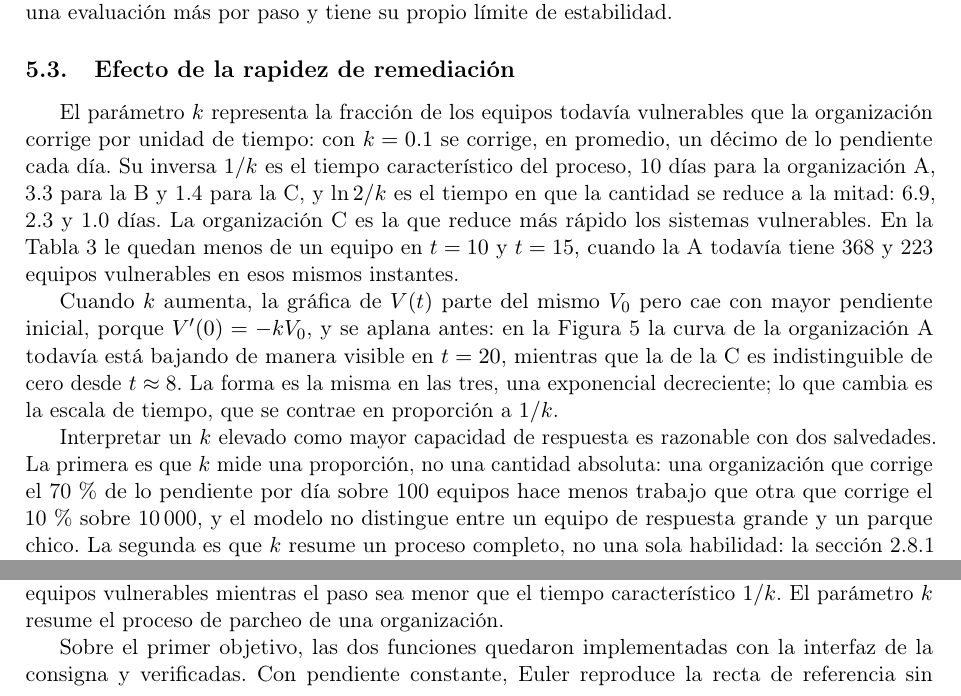
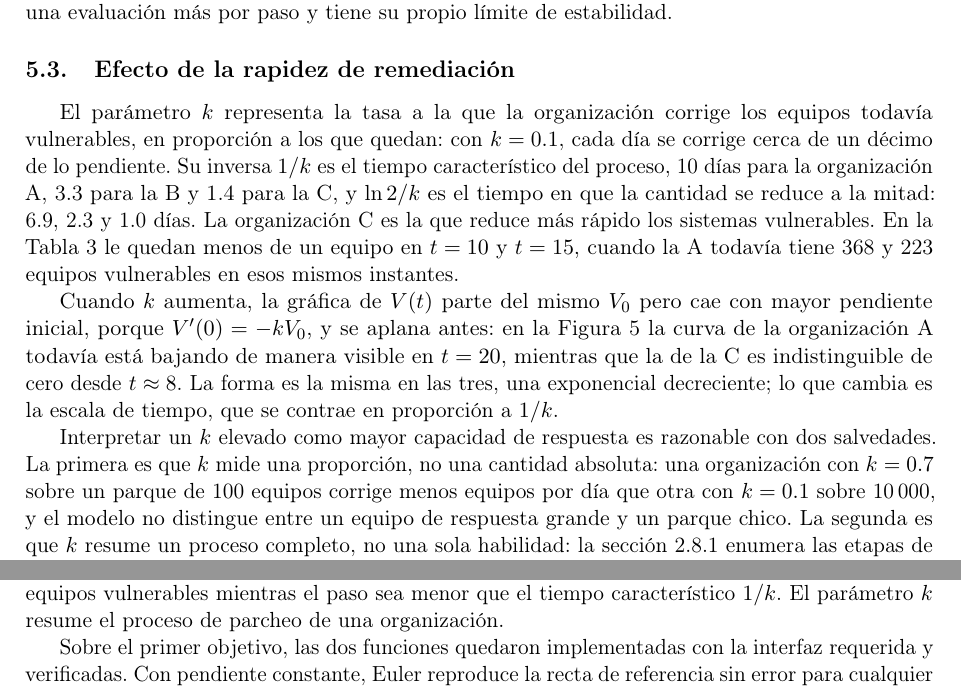
Before and after one commit to MartinDele703/informe-ecuaciones-diferenciales, a LaTeX paper (informe/main.tex, which reads informe/secciones/05-discusion.tex, informe/secciones/06-conclusiones.tex): two parts of pages 20 and 23 of 25, joined at a grey line, cut so that both start at the same text. Compiled offline with pdfLaTeX.

Commit message:
Precisar la lectura de k como tasa y quitar menciones a la consigna
Co-Authored-By: Claude Fable 5.1 <noreply@anthropic.com>

```diff
--- a/informe/secciones/05-discusion.tex
+++ b/informe/secciones/05-discusion.tex
@@ -96,9 +96,9 @@ más por paso y tiene su propio límite de estabilidad.
 \subsection{Efecto de la rapidez de remediación}
 \label{subsec:dis-organizaciones}
 
-El parámetro $k$ representa la fracción de los equipos todavía vulnerables que la organización
-corrige por unidad de tiempo: con $k = 0.1$ se corrige, en promedio, un décimo de lo pendiente
-cada día. Su inversa $1/k$ es el tiempo característico del proceso, 10 días para la organización
+El parámetro $k$ representa la tasa a la que la organización corrige los equipos todavía
+vulnerables, en proporción a los que quedan: con $k = 0.1$, cada día se corrige cerca de un
+décimo de lo pendiente. Su inversa $1/k$ es el tiempo característico del proceso, 10 días para la organización
 A, 3.3 para la B y 1.4 para la C, y $\ln 2 / k$ es el tiempo en que la cantidad se reduce a la
 mitad: 6.9, 2.3 y 1.0 días. La organización C es la que reduce más rápido los sistemas
 vulnerables. En la Tabla \ref{tab:exp3-valores} le quedan menos de un equipo en $t = 10$ y
@@ -112,9 +112,9 @@ exponencial decreciente; lo que cambia es la escala de tiempo, que se contrae en
 $1/k$.
 
 Interpretar un $k$ elevado como mayor capacidad de respuesta es razonable con dos salvedades. La
-primera es que $k$ mide una proporción, no una cantidad absoluta: una organización que corrige
-el 70\,\% de lo pendiente por día sobre 100 equipos hace menos trabajo que otra que corrige el
-10\,\% sobre 10\,000, y el modelo no distingue entre un equipo de respuesta grande y un parque
+primera es que $k$ mide una proporción, no una cantidad absoluta: una organización con $k = 0.7$
+sobre un parque de 100 equipos corrige menos equipos por día que otra con $k = 0.1$ sobre
+10\,000, y el modelo no distingue entre un equipo de respuesta grande y un parque
 chico. La segunda es que $k$ resume un proceso completo, no una sola habilidad: la sección
 \ref{subsubsec:vulnerabilidad-parche} enumera las etapas de identificar, priorizar, adquirir,
 probar, instalar y verificar, y una demora en cualquiera de ellas baja el $k$ efectivo. Los
--- a/informe/secciones/06-conclusiones.tex
+++ b/informe/secciones/06-conclusiones.tex
@@ -12,7 +12,7 @@ predicción. Sobre el modelo de remediación, el método de Euler reproduce el
 decaimiento exponencial de los equipos vulnerables mientras el paso sea menor que el tiempo
 característico $1/k$. El parámetro $k$ resume el proceso de parcheo de una organización.
 
-Sobre el primer objetivo, las dos funciones quedaron implementadas con la interfaz de la consigna
+Sobre el primer objetivo, las dos funciones quedaron implementadas con la interfaz requerida
 y verificadas. Con pendiente constante, Euler reproduce la recta de referencia sin error para
 cualquier paso, como corresponde a un método que avanza por la tangente. Con decrecimiento
 exponencial, el método se separa de la referencia según el paso, y el caso $h = 1$ mostró el
```
Also changed, not shown: informe/secciones/02-marco-teorico.tex (+9 -9 lines), .claude/hooks/humanizado/02-marco-teorico.tex.txt, .claude/hooks/humanizado/05-discusion.tex.txt, .claude/hooks/humanizado/06-conclusiones.tex.txt, informe/secciones/06-conclusiones.tex (4 more changed lines).
